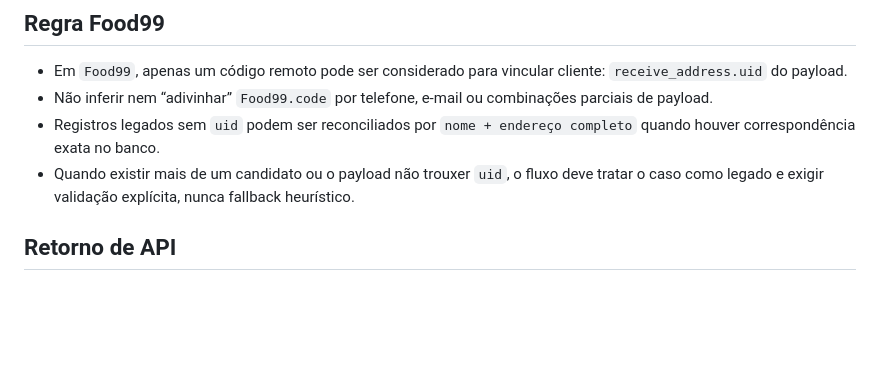
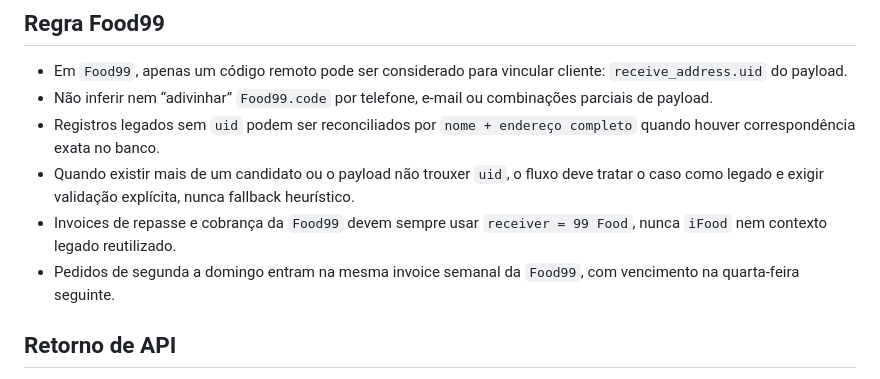
Before and after one commit to ControleOnline/api-community, a Markdown page: AGENTS.md, the part around the change. GitHub-like rendering; blank space fills up the shorter version.

Commit message:
chore: atualizar AGENTS.md com novas diretrizes sobre invoices e pedidos da Food99

```diff
--- a/AGENTS.md
+++ b/AGENTS.md
@@ -52,6 +52,8 @@
 - Não inferir nem “adivinhar” `Food99.code` por telefone, e-mail ou combinações parciais de payload.
 - Registros legados sem `uid` podem ser reconciliados por `nome + endereço completo` quando houver correspondência exata no banco.
 - Quando existir mais de um candidato ou o payload não trouxer `uid`, o fluxo deve tratar o caso como legado e exigir validação explícita, nunca fallback heurístico.
+- Invoices de repasse e cobrança da `Food99` devem sempre usar `receiver = 99 Food`, nunca `iFood` nem contexto legado reutilizado.
+- Pedidos de segunda a domingo entram na mesma invoice semanal da `Food99`, com vencimento na quarta-feira seguinte.
 
 ## Retorno de API
 - Toda resposta customizada interna deve seguir o padrão do `HydratorService`.
```
